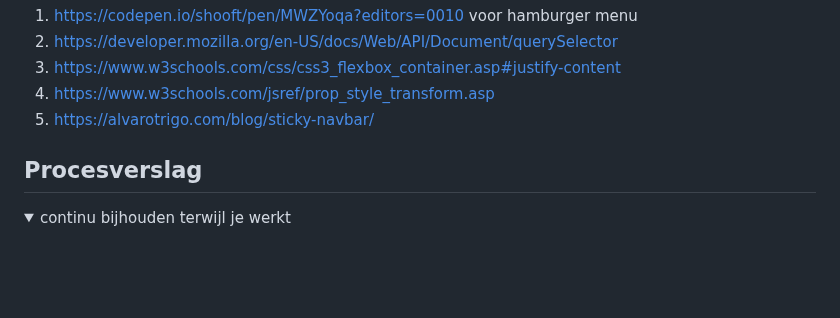
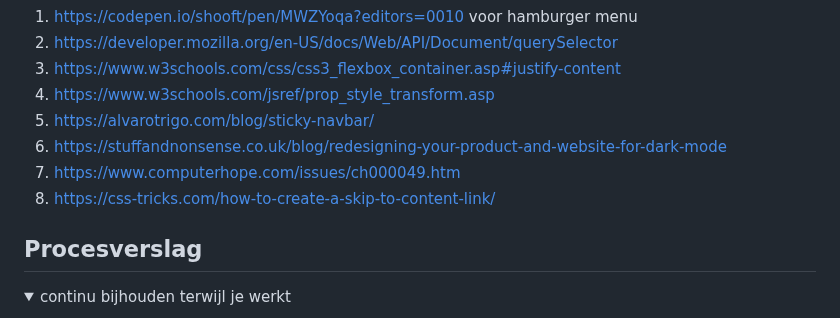
Before and after one commit to StenKotten/fed23, a Markdown page: README.md, the part around the change. GitHub-like rendering; blank space fills up the shorter version.

```diff
--- a/README.md
+++ b/README.md
@@ -259,6 +259,9 @@ ik probeer het door een max width en height te geven aan de img, alleen ziet het
   3. https://www.w3schools.com/css/css3_flexbox_container.asp#justify-content
   4. https://www.w3schools.com/jsref/prop_style_transform.asp
   5. https://alvarotrigo.com/blog/sticky-navbar/
+  6. https://stuffandnonsense.co.uk/blog/redesigning-your-product-and-website-for-dark-mode
+  7. https://www.computerhope.com/issues/ch000049.htm
+  8. https://css-tricks.com/how-to-create-a-skip-to-content-link/
 
 </details>
 
```
